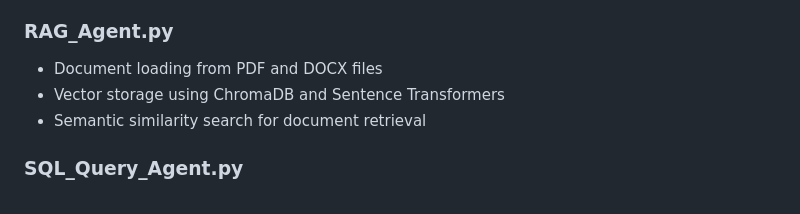
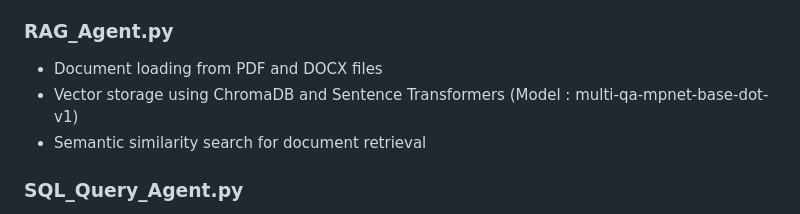
Before and after one commit to sri-nadh/Autonomous-Multi-Actor-AI-Agent, a Markdown page: README.md, the part around the change. GitHub-like rendering.

```diff
--- a/README.md
+++ b/README.md
@@ -137,7 +137,7 @@ Each agent is implemented as a separate module:
 
 ### RAG_Agent.py
 - Document loading from PDF and DOCX files
-- Vector storage using ChromaDB and Sentence Transformers
+- Vector storage using ChromaDB and Sentence Transformers (Model : multi-qa-mpnet-base-dot-v1)
 - Semantic similarity search for document retrieval
 
 ### SQL_Query_Agent.py
```
